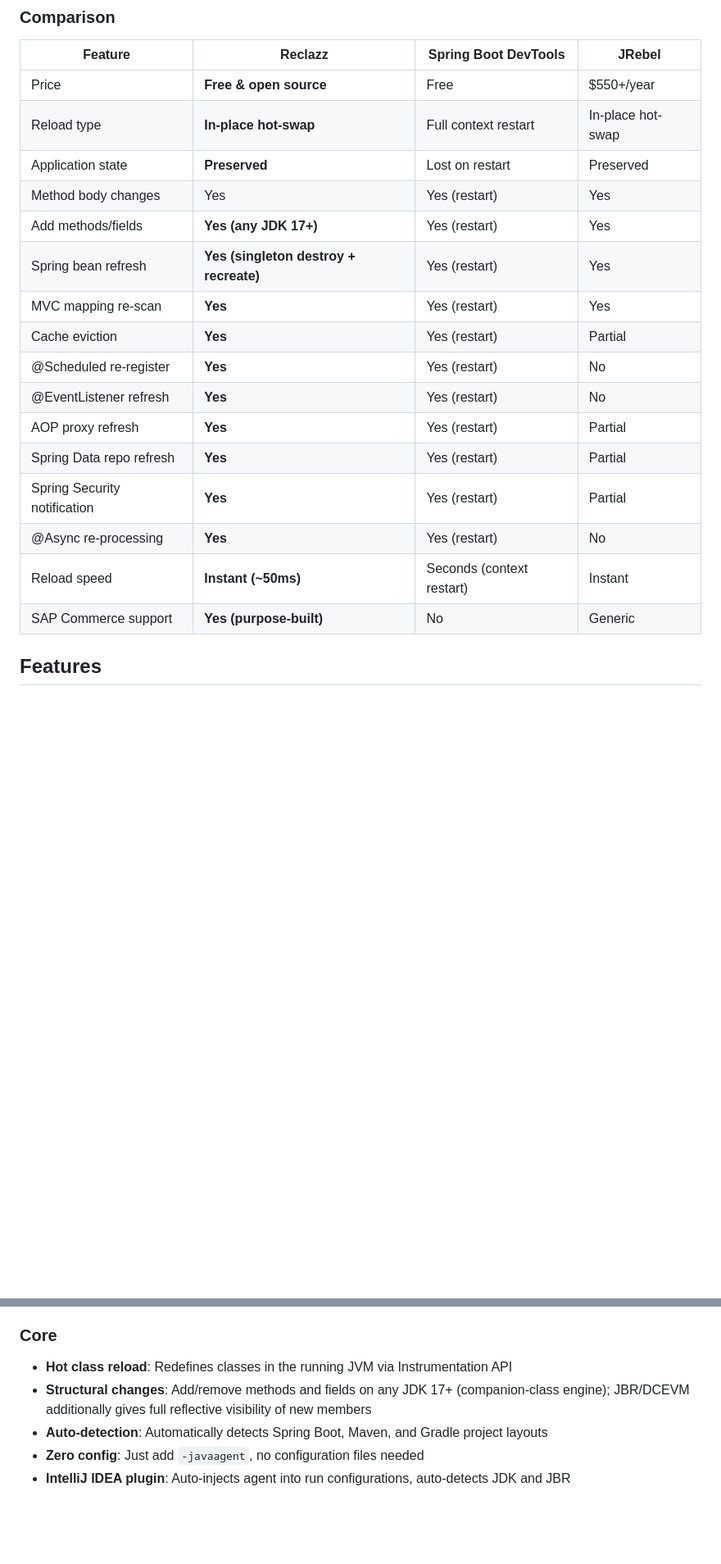
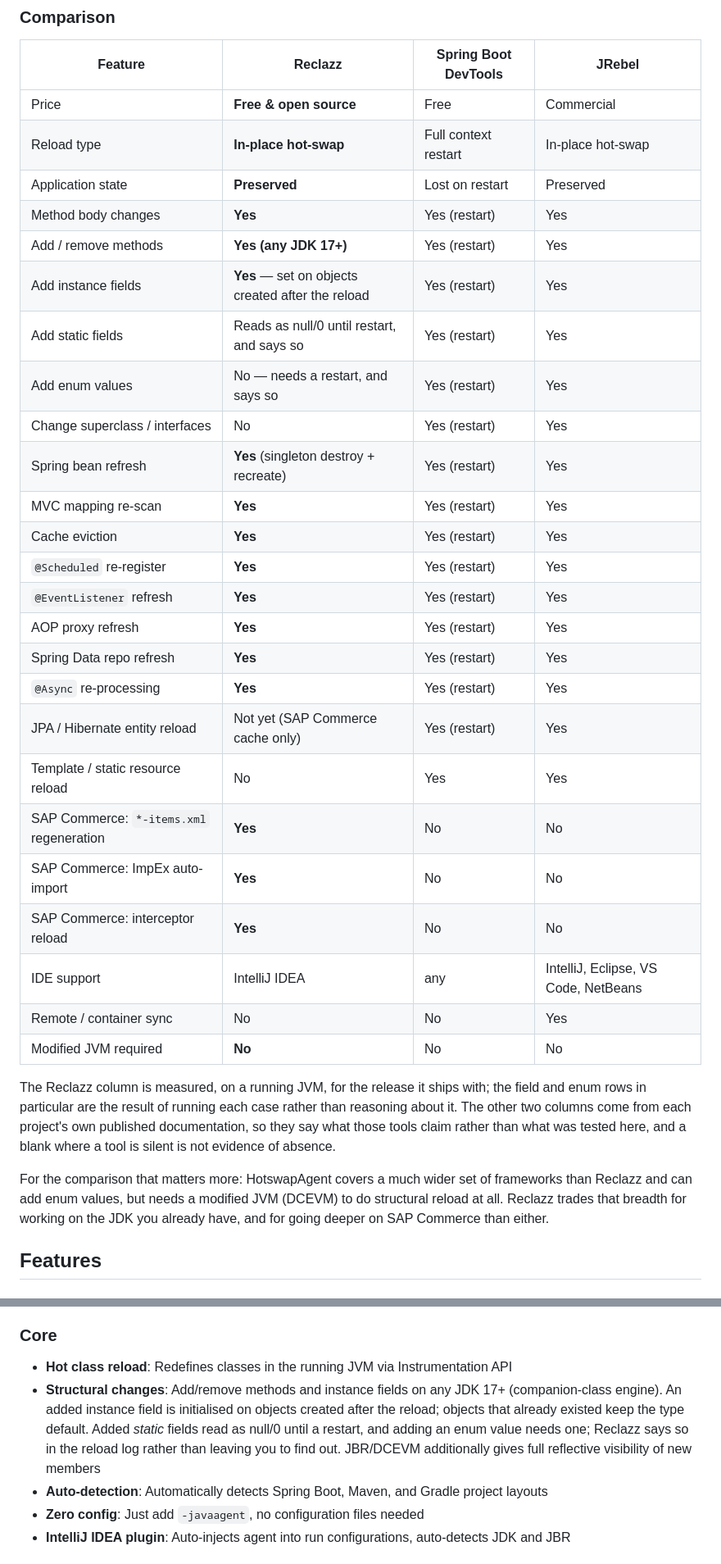
Before and after one commit to onurkat/reclazz, a Markdown page: README.md, 2 parts joined by grey strips. Shown at 82% size. GitHub-like rendering; blank space fills up the shorter version.

Commit message:
Say in the comparison what was measured
The field row claimed structural reload adds fields, full stop. Running
each case says something narrower and more useful: instance fields are set
on objects created after the reload, static fields read as the type default
until a restart, and enum values need one. All three are now rows of their
own, and the sections that repeated the old claim say instance fields.

The JRebel column also carried several bare 'No' entries for things like
@Scheduled re-registration and AOP proxy refresh. Nothing here tested
JRebel, and asserting a competitor lacks a feature on no evidence is both a
credibility risk and unfair, so those now reflect what its documentation
claims. The table says which column was measured and which was read.

```diff
--- a/README.md
+++ b/README.md
@@ -39,22 +39,44 @@ Spring Boot DevTools restarts the entire application context on every change. JR
 
 | Feature | Reclazz | Spring Boot DevTools | JRebel |
 |---|---|---|---|
-| Price | **Free & open source** | Free | $550+/year |
+| Price | **Free & open source** | Free | Commercial |
 | Reload type | **In-place hot-swap** | Full context restart | In-place hot-swap |
 | Application state | **Preserved** | Lost on restart | Preserved |
-| Method body changes | Yes | Yes (restart) | Yes |
-| Add methods/fields | **Yes (any JDK 17+)** | Yes (restart) | Yes |
-| Spring bean refresh | **Yes (singleton destroy + recreate)** | Yes (restart) | Yes |
+| Method body changes | **Yes** | Yes (restart) | Yes |
+| Add / remove methods | **Yes (any JDK 17+)** | Yes (restart) | Yes |
+| Add instance fields | **Yes** — set on objects created after the reload | Yes (restart) | Yes |
+| Add static fields | Reads as null/0 until restart, and says so | Yes (restart) | Yes |
+| Add enum values | No — needs a restart, and says so | Yes (restart) | Yes |
+| Change superclass / interfaces | No | Yes (restart) | Yes |
+| Spring bean refresh | **Yes** (singleton destroy + recreate) | Yes (restart) | Yes |
 | MVC mapping re-scan | **Yes** | Yes (restart) | Yes |
-| Cache eviction | **Yes** | Yes (restart) | Partial |
-| @Scheduled re-register | **Yes** | Yes (restart) | No |
-| @EventListener refresh | **Yes** | Yes (restart) | No |
-| AOP proxy refresh | **Yes** | Yes (restart) | Partial |
-| Spring Data repo refresh | **Yes** | Yes (restart) | Partial |
-| Spring Security notification | **Yes** | Yes (restart) | Partial |
-| @Async re-processing | **Yes** | Yes (restart) | No |
-| Reload speed | **Instant (~50ms)** | Seconds (context restart) | Instant |
-| SAP Commerce support | **Yes (purpose-built)** | No | Generic |
+| Cache eviction | **Yes** | Yes (restart) | Yes |
+| `@Scheduled` re-register | **Yes** | Yes (restart) | Yes |
+| `@EventListener` refresh | **Yes** | Yes (restart) | Yes |
+| AOP proxy refresh | **Yes** | Yes (restart) | Yes |
+| Spring Data repo refresh | **Yes** | Yes (restart) | Yes |
+| `@Async` re-processing | **Yes** | Yes (restart) | Yes |
+| JPA / Hibernate entity reload | Not yet (SAP Commerce cache only) | Yes (restart) | Yes |
+| Template / static resource reload | No | Yes | Yes |
+| SAP Commerce: `*-items.xml` regeneration | **Yes** | No | No |
+| SAP Commerce: ImpEx auto-import | **Yes** | No | No |
+| SAP Commerce: interceptor reload | **Yes** | No | No |
+| IDE support | IntelliJ IDEA | any | IntelliJ, Eclipse, VS Code, NetBeans |
+| Remote / container sync | No | No | Yes |
+| Modified JVM required | **No** | No | No |
+
+The Reclazz column is measured, on a running JVM, for the release it ships
+with; the field and enum rows in particular are the result of running each
+case rather than reasoning about it. The other two columns come from each
+project's own published documentation, so they say what those tools claim
+rather than what was tested here, and a blank where a tool is silent is not
+evidence of absence.
+
+For the comparison that matters more: HotswapAgent covers a much wider set
+of frameworks than Reclazz and can add enum values, but needs a modified JVM
+(DCEVM) to do structural reload at all. Reclazz trades that breadth for
+working on the JDK you already have, and for going deeper on SAP Commerce
+than either.
 
 ## Features
 
@@ -73,7 +95,7 @@ Spring Boot DevTools restarts the entire application context on every change. JR
 ### Core
 
 - **Hot class reload**: Redefines classes in the running JVM via Instrumentation API
-- **Structural changes**: Add/remove methods and fields on any JDK 17+ (companion-class engine); JBR/DCEVM additionally gives full reflective visibility of new members
+- **Structural changes**: Add/remove methods and instance fields on any JDK 17+ (companion-class engine). An added instance field is initialised on objects created after the reload; objects that already existed keep the type default. Added *static* fields read as null/0 until a restart, and adding an enum value needs one; Reclazz says so in the reload log rather than leaving you to find out. JBR/DCEVM additionally gives full reflective visibility of new members
 - **Auto-detection**: Automatically detects Spring Boot, Maven, and Gradle project layouts
 - **Zero config**: Just add `-javaagent`, no configuration files needed
 - **IntelliJ IDEA plugin**: Auto-injects agent into run configurations, auto-detects JDK and JBR
```
Also changed, not shown: other parts of README.md (+2 -2 lines).
